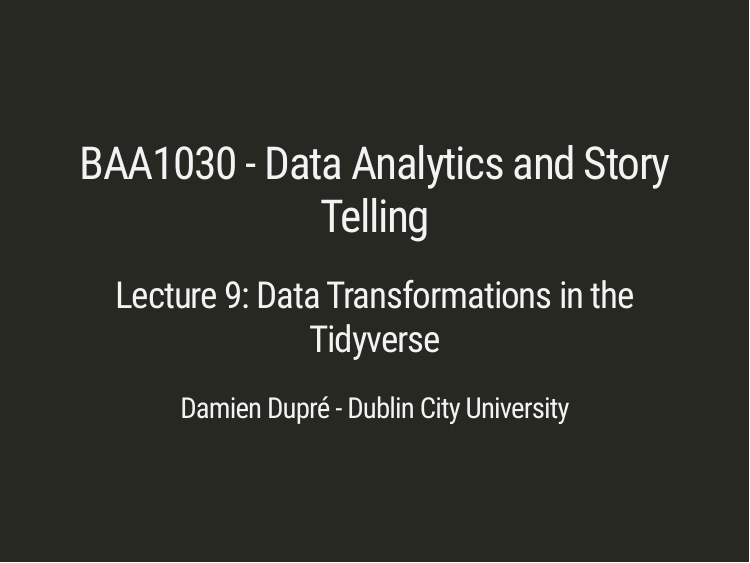
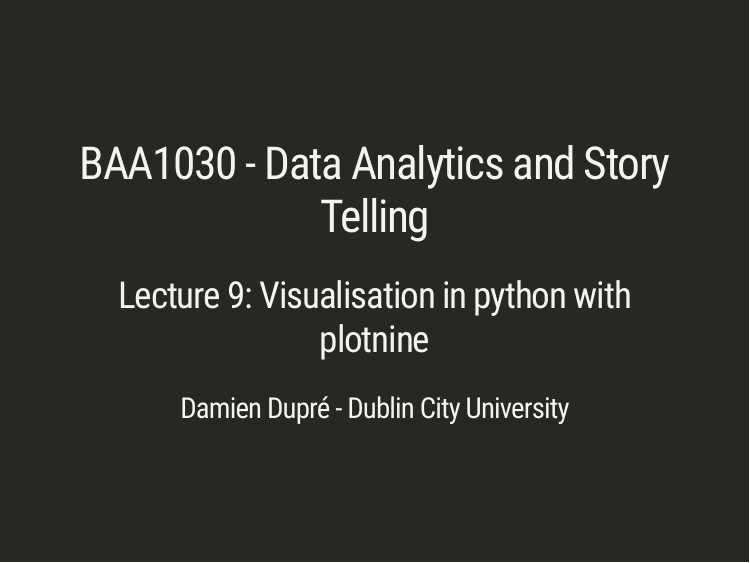
Before and after one commit to damien-dupre/BAA1030, an R Markdown document (lectures/lecture_9.Rmd): page 1 of 44. The pictures show the slides in the output file lectures/lecture_9.html that the author committed with the source; the slides are laid out offline by our stand-in for remark.js, each with all of its steps uncovered, in fonts that may differ from those the slides ask for, and without slide numbers, shadows or browser add-ons; a font, style sheet, LaTeX package, included part or bibliography that could not be used is replaced or left out; library style sheets and scripts come from the installed R packages.

Commit message:
lecture 9

```diff
--- a/lectures/lecture_9.Rmd
+++ b/lectures/lecture_9.Rmd
@@ -1,6 +1,6 @@
 ---
 title: "BAA1030 - Data Analytics and Story Telling"
-subtitle: "Lecture 9: Data Transformations in the Tidyverse"
+subtitle: "Lecture 9: Visualisation in python with plotnine"
 author: "Damien Dupré - Dublin City University"
 output:
   xaringan::moon_reader:
```
Also changed, not shown: lectures/lecture_9.html, lectures/lecture_9_files/figure-html/unnamed-chunk-46-13.png, lectures/lecture_9_files/figure-html/unnamed-chunk-50-17.png, lectures/lecture_9_files/figure-html/unnamed-chunk-52-19.png.
